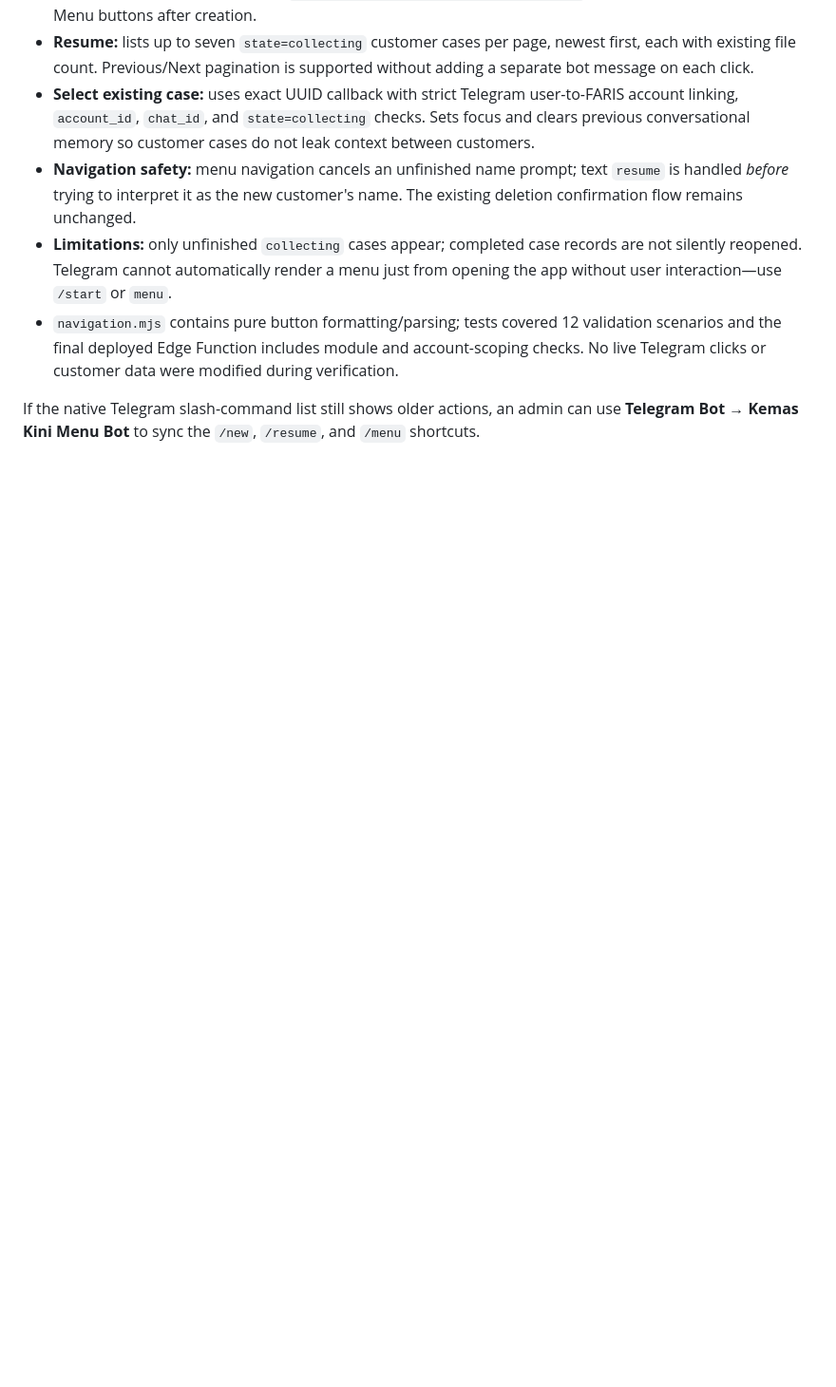
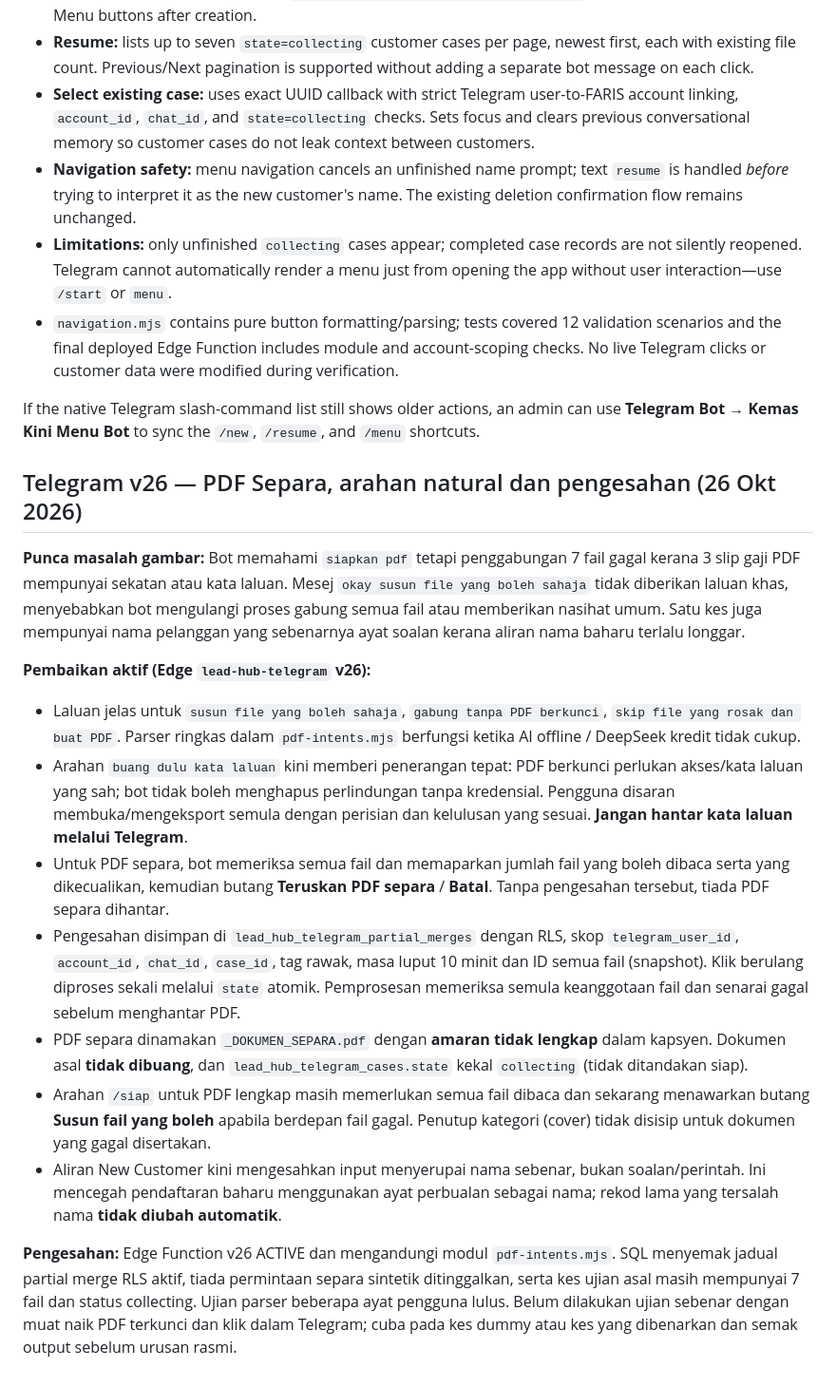
Before and after one commit to sidanarebulan-max/document-pdf-compiler, a Markdown page: SALES_LEAD_HUB_SETUP.md, the part around the change. Shown at 95% size. Drawn GitHub-style; blank space fills up the shorter version.

Commit message:
docs: Telegram v26 partial PDF workflow, secure confirmation and name validation

```diff
--- a/SALES_LEAD_HUB_SETUP.md
+++ b/SALES_LEAD_HUB_SETUP.md
@@ -248,3 +248,18 @@ Tujuan: sentiasa cuba memahami arahan dalam bahasa Melayu santai, bahasa campur,
 - `navigation.mjs` contains pure button formatting/parsing; tests covered 12 validation scenarios and the final deployed Edge Function includes module and account-scoping checks. No live Telegram clicks or customer data were modified during verification.
 
 If the native Telegram slash-command list still shows older actions, an admin can use **Telegram Bot → Kemas Kini Menu Bot** to sync the `/new`, `/resume`, and `/menu` shortcuts.
+
+## Telegram v26 — PDF Separa, arahan natural dan pengesahan (26 Okt 2026)
+
+**Punca masalah gambar:** Bot memahami `siapkan pdf` tetapi penggabungan 7 fail gagal kerana 3 slip gaji PDF mempunyai sekatan atau kata laluan. Mesej `okay susun file yang boleh sahaja` tidak diberikan laluan khas, menyebabkan bot mengulangi proses gabung semua fail atau memberikan nasihat umum. Satu kes juga mempunyai nama pelanggan yang sebenarnya ayat soalan kerana aliran nama baharu terlalu longgar.
+
+**Pembaikan aktif (Edge `lead-hub-telegram` v26):**
+- Laluan jelas untuk `susun file yang boleh sahaja`, `gabung tanpa PDF berkunci`, `skip file yang rosak dan buat PDF`. Parser ringkas dalam `pdf-intents.mjs` berfungsi ketika AI offline / DeepSeek kredit tidak cukup.
+- Arahan `buang dulu kata laluan` kini memberi penerangan tepat: PDF berkunci perlukan akses/kata laluan yang sah; bot tidak boleh menghapus perlindungan tanpa kredensial. Pengguna disaran membuka/mengeksport semula dengan perisian dan kelulusan yang sesuai. **Jangan hantar kata laluan melalui Telegram**.
+- Untuk PDF separa, bot memeriksa semua fail dan memaparkan jumlah fail yang boleh dibaca serta yang dikecualikan, kemudian butang **Teruskan PDF separa** / **Batal**. Tanpa pengesahan tersebut, tiada PDF separa dihantar.
+- Pengesahan disimpan di `lead_hub_telegram_partial_merges` dengan RLS, skop `telegram_user_id`, `account_id`, `chat_id`, `case_id`, tag rawak, masa luput 10 minit dan ID semua fail (snapshot). Klik berulang diproses sekali melalui `state` atomik. Pemprosesan memeriksa semula keanggotaan fail dan senarai gagal sebelum menghantar PDF.
+- PDF separa dinamakan `_DOKUMEN_SEPARA.pdf` dengan **amaran tidak lengkap** dalam kapsyen. Dokumen asal **tidak dibuang**, dan `lead_hub_telegram_cases.state` kekal `collecting` (tidak ditandakan siap).
+- Arahan `/siap` untuk PDF lengkap masih memerlukan semua fail dibaca dan sekarang menawarkan butang **Susun fail yang boleh** apabila berdepan fail gagal. Penutup kategori (cover) tidak disisip untuk dokumen yang gagal disertakan.
+- Aliran New Customer kini mengesahkan input menyerupai nama sebenar, bukan soalan/perintah. Ini mencegah pendaftaran baharu menggunakan ayat perbualan sebagai nama; rekod lama yang tersalah nama **tidak diubah automatik**.
+
+**Pengesahan:** Edge Function v26 ACTIVE dan mengandungi modul `pdf-intents.mjs`. SQL menyemak jadual partial merge RLS aktif, tiada permintaan separa sintetik ditinggalkan, serta kes ujian asal masih mempunyai 7 fail dan status collecting. Ujian parser beberapa ayat pengguna lulus. Belum dilakukan ujian sebenar dengan muat naik PDF terkunci dan klik dalam Telegram; cuba pada kes dummy atau kes yang dibenarkan dan semak output sebelum urusan rasmi.
```
